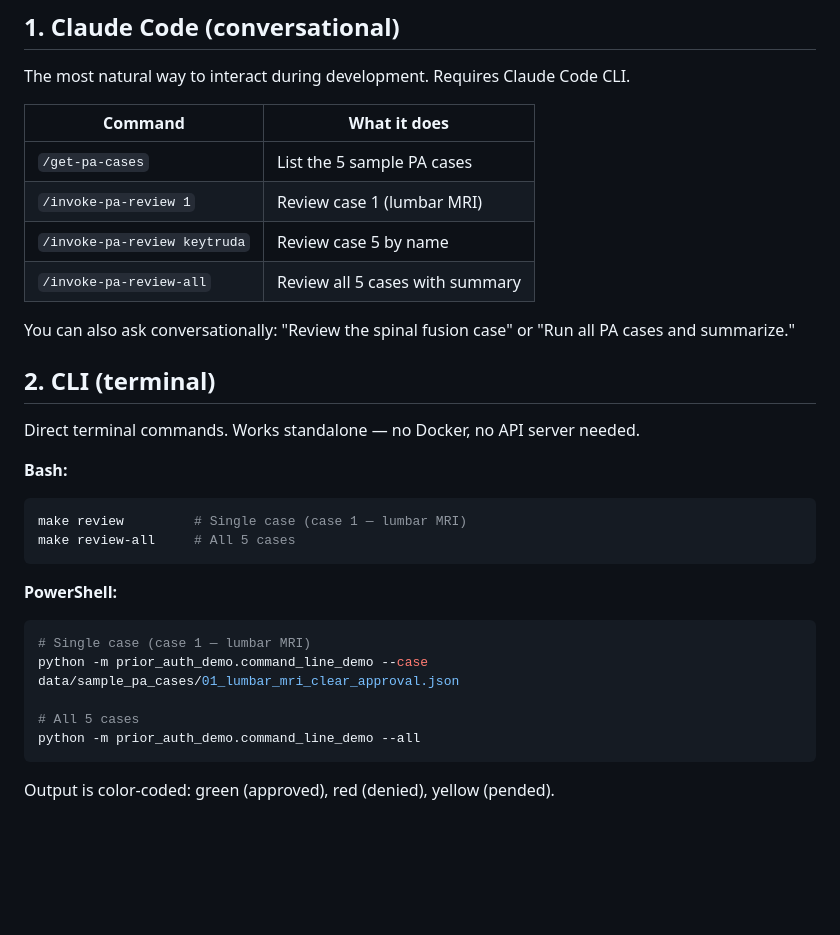
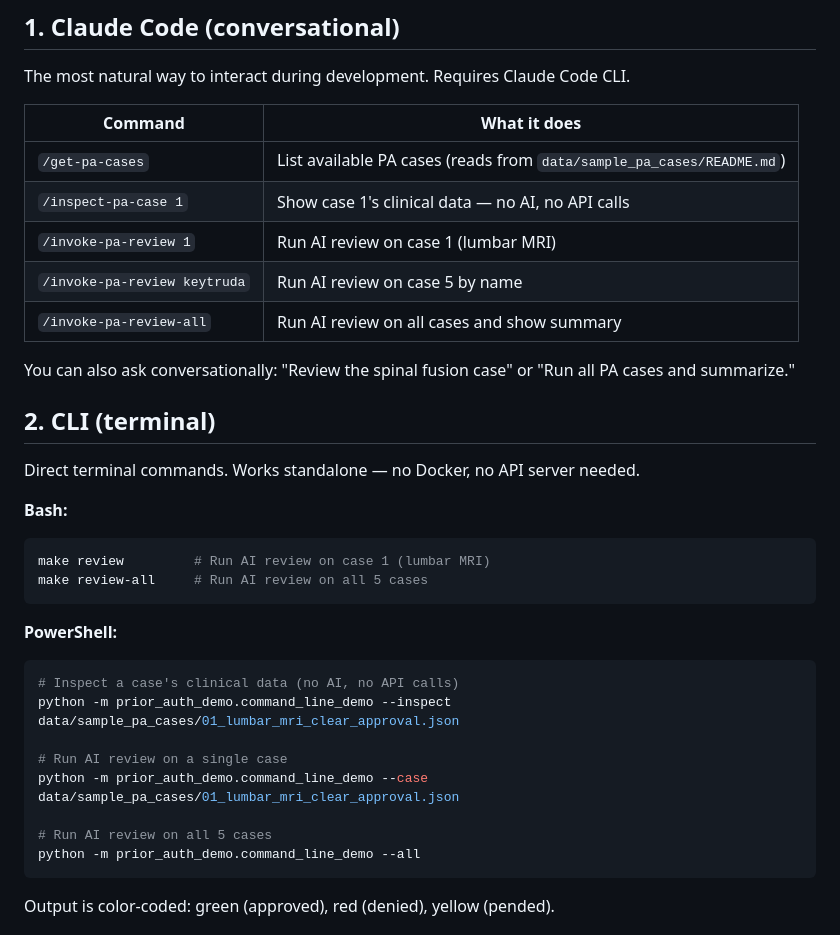
Before and after one commit to praeducer/autonomize-healthcare-ai-demo, a Markdown page: docs/user-guide.md, the part around the change. Rendered like a GitHub page; blank space fills up the shorter version.

Commit message:
docs: update user-guide with inspect-pa-case skill and --inspect CLI flag
Add /inspect-pa-case to Claude Code skills table. Document --inspect
flag in CLI section alongside --case and --all.

Co-Authored-By: Claude Opus 4.6 (1M context) <noreply@anthropic.com>

````diff
--- a/docs/user-guide.md
+++ b/docs/user-guide.md
@@ -22,10 +22,11 @@ The most natural way to interact during development. Requires Claude Code CLI.
 
 | Command | What it does |
 |---------|-------------|
-| `/get-pa-cases` | List the 5 sample PA cases |
-| `/invoke-pa-review 1` | Review case 1 (lumbar MRI) |
-| `/invoke-pa-review keytruda` | Review case 5 by name |
-| `/invoke-pa-review-all` | Review all 5 cases with summary |
+| `/get-pa-cases` | List available PA cases (reads from `data/sample_pa_cases/README.md`) |
+| `/inspect-pa-case 1` | Show case 1's clinical data — no AI, no API calls |
+| `/invoke-pa-review 1` | Run AI review on case 1 (lumbar MRI) |
+| `/invoke-pa-review keytruda` | Run AI review on case 5 by name |
+| `/invoke-pa-review-all` | Run AI review on all cases and show summary |
 
 You can also ask conversationally: "Review the spinal fusion case" or "Run all PA cases and summarize."
 
@@ -36,17 +37,20 @@ Direct terminal commands. Works standalone — no Docker, no API server needed.
 **Bash:**
 
 ```bash
-make review         # Single case (case 1 — lumbar MRI)
-make review-all     # All 5 cases
+make review         # Run AI review on case 1 (lumbar MRI)
+make review-all     # Run AI review on all 5 cases
 ```
 
 **PowerShell:**
 
 ```powershell
-# Single case (case 1 — lumbar MRI)
+# Inspect a case's clinical data (no AI, no API calls)
+python -m prior_auth_demo.command_line_demo --inspect data/sample_pa_cases/01_lumbar_mri_clear_approval.json
+
+# Run AI review on a single case
 python -m prior_auth_demo.command_line_demo --case data/sample_pa_cases/01_lumbar_mri_clear_approval.json
 
-# All 5 cases
+# Run AI review on all 5 cases
 python -m prior_auth_demo.command_line_demo --all
 ```
 
````
